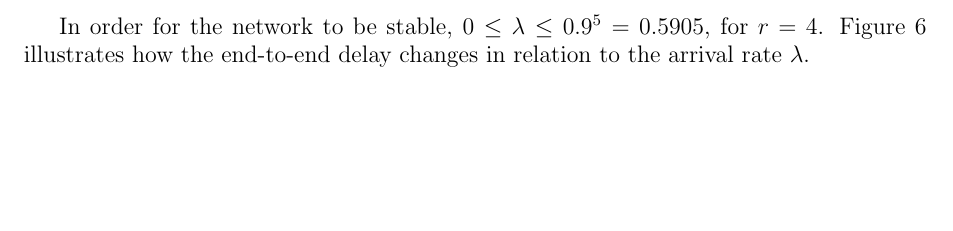
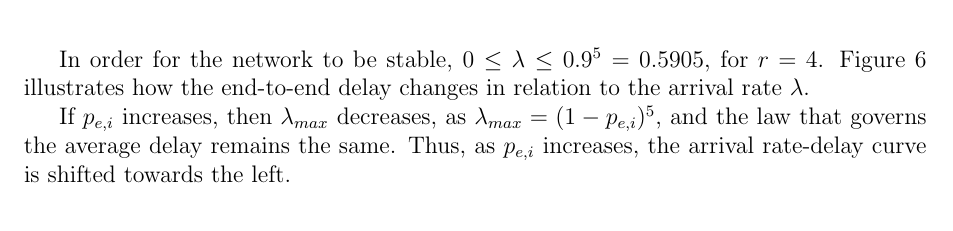
Before and after one commit to KTH-assignments/VT16_P3-EP2200-project-report, a LaTeX document (main.tex, which reads sections/05.arrival_rate_delay.tex): part of page 14 of 19 before the commit and part of page 16 of 19 after it, cut at the place of the change, the shorter picture padded with empty space. Compiled offline with LaTeX, dvips and Ghostscript.

Commit message:
Closes #2

```diff
--- a/sections/05.arrival_rate_delay.tex
+++ b/sections/05.arrival_rate_delay.tex
@@ -50,6 +50,11 @@ relation to the arrival rate $\lambda$.
   \label{fig:05_arrival_rate_df_e2e}
 \end{figure}
 
+If $p_{e,i}$ increases, then $\lambda_{max}$ decreases, as
+$\lambda_{max} = (1-p_{e,i})^5$, and the law that governs the average
+delay remains the same. Thus, as $p_{e,i}$ increases, the arrival rate-delay
+curve is shifted towards the left.
+
 
 %-------------------------------------------------------------------------------
 \subsection{DF relaying with hop-by-hop ARQ}
@@ -75,6 +80,11 @@ relation to the arrival rate $\lambda$.
   \label{fig:05_arrival_rate_df_hbh}
 \end{figure}
 
+If $p_{e,i}$ increases, then $\lambda_{max}$ decreases, as
+$\lambda_{max} = 1-p_{e,i}$, and the law that governs the average
+delay remains the same. Thus, as $p_{e,i}$ increases, the arrival rate-delay
+curve is shifted towards the left.
+
 
 Figure \ref{fig:05_arrival_rates} shows the relation between the arrival rate
 and the end-to-end delay for all three queueing networks considered.
```
